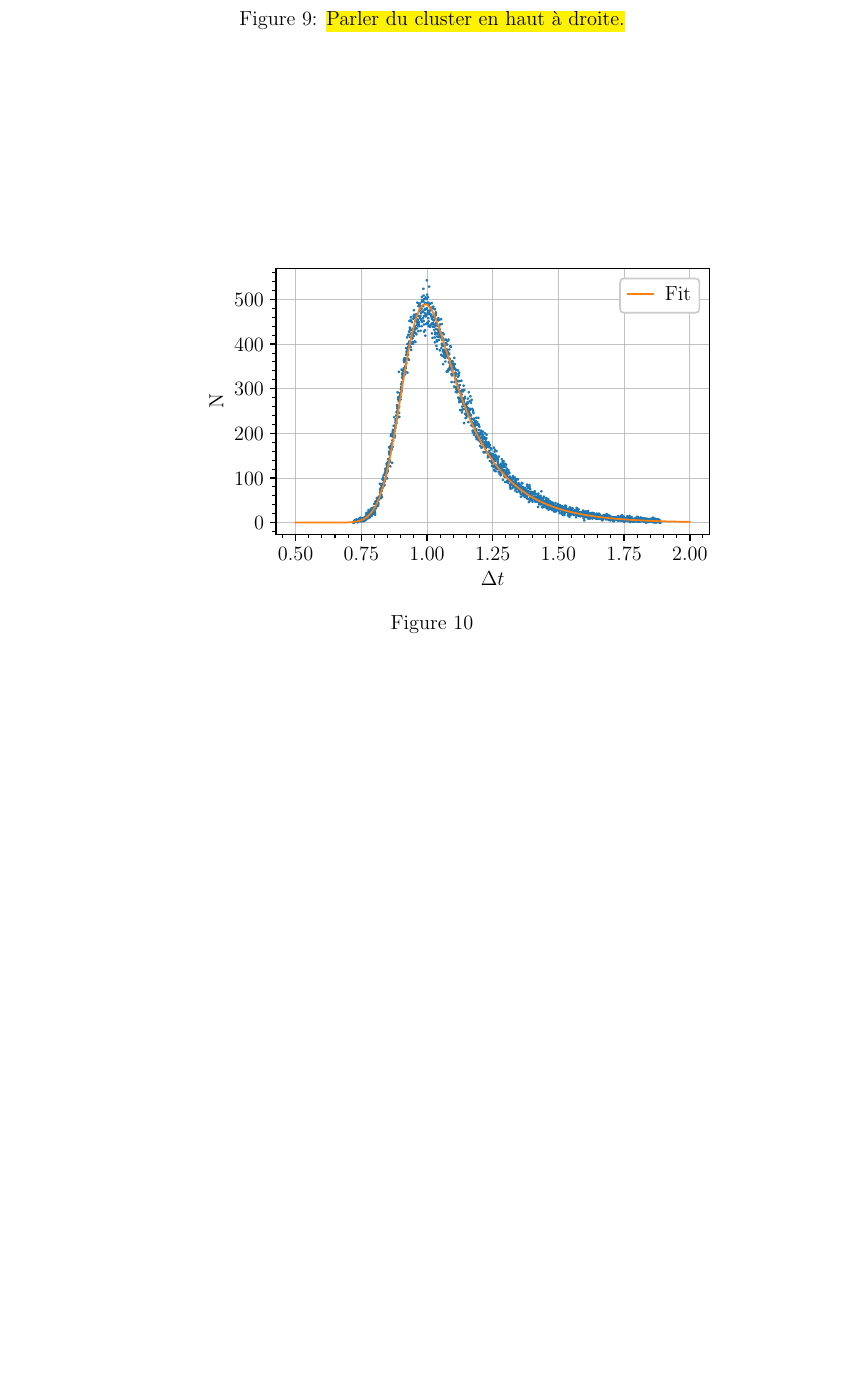
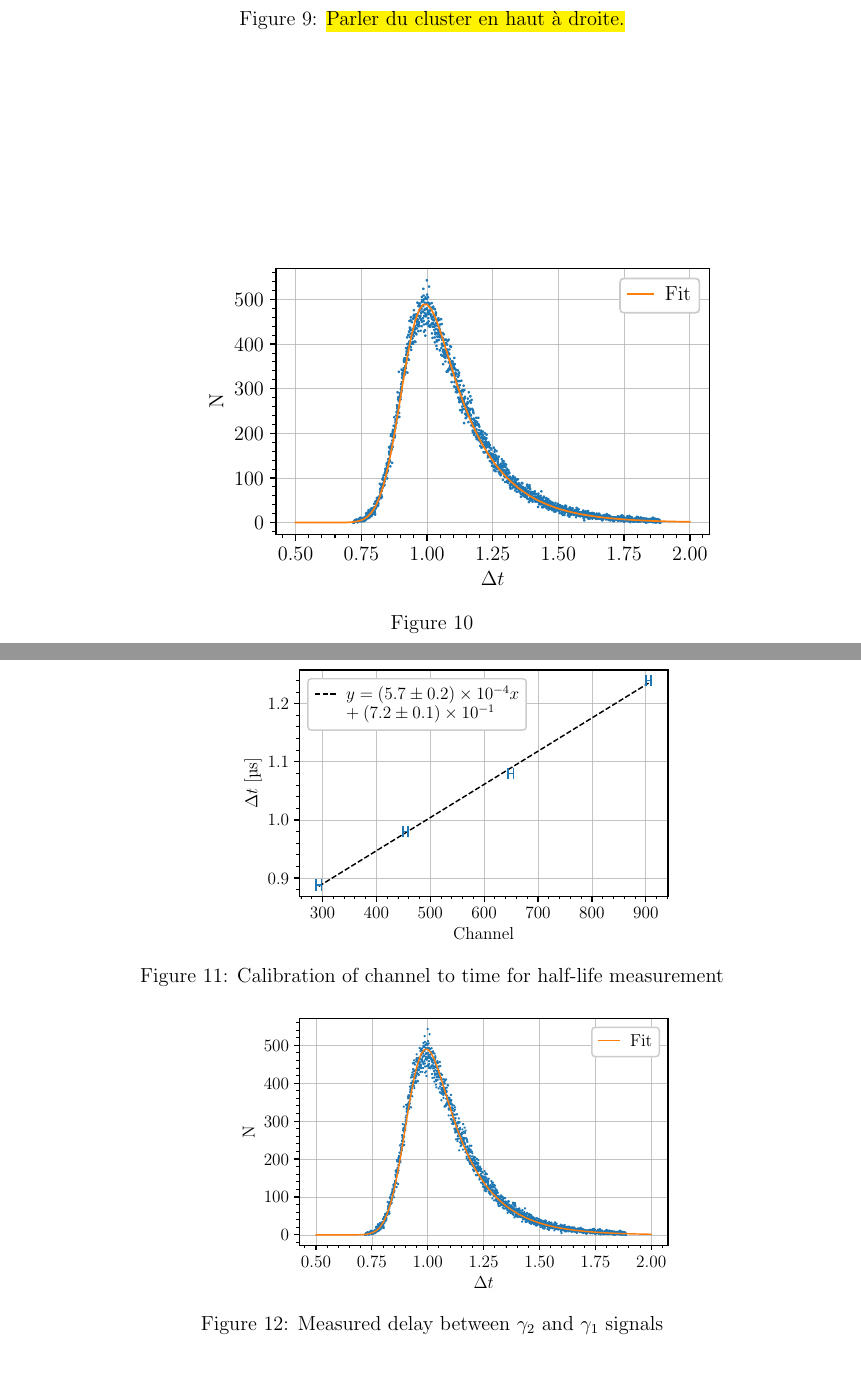
Before and after one commit to TomVdt/TPIII, a LaTeX document (01-physique-nucleaire-VI/rapport.tex, which reads 01-physique-nucleaire-VI/sections/2-results.tex): part of page 11 of 13 before the commit and two parts of pages 11 and 12 of 14 after it, the two joined at a grey line, cut so that both start at the same text, the shorter picture padded with empty space. Compiled offline with pdfLaTeX.

Commit message:
for the future peaks

```diff
--- a/01-physique-nucleaire-VI/sections/2-results.tex
+++ b/01-physique-nucleaire-VI/sections/2-results.tex
@@ -158,0 +162,13 @@ Having determined the resolution time of the coincidence selector, an activity $
+\begin{figure}[h]
+    \centering
+    \includegraphics[width=0.6\textwidth]{figures/calibration_time_interval.pdf}
+    \caption{Calibration of channel to time for half-life measurement}
+    \label{fig:calibration_halflife}
+\end{figure}
+
+\begin{figure}[h]
+    \centering
+    \includegraphics[width=0.6\textwidth]{figures/co57_halflife.pdf}
+    \caption{Measured delay between \(\gamma_2\) and \(\gamma_1\) signals}
+    \label{fig:delay_gamma12}
+\end{figure}
```
Also changed, not shown: 01-physique-nucleaire-VI/data/energy_calibration_coefs.csv (added, +1 -0 lines), 01-physique-nucleaire-VI/sections/2-results.tex (5 more changed lines), 2 other files.
